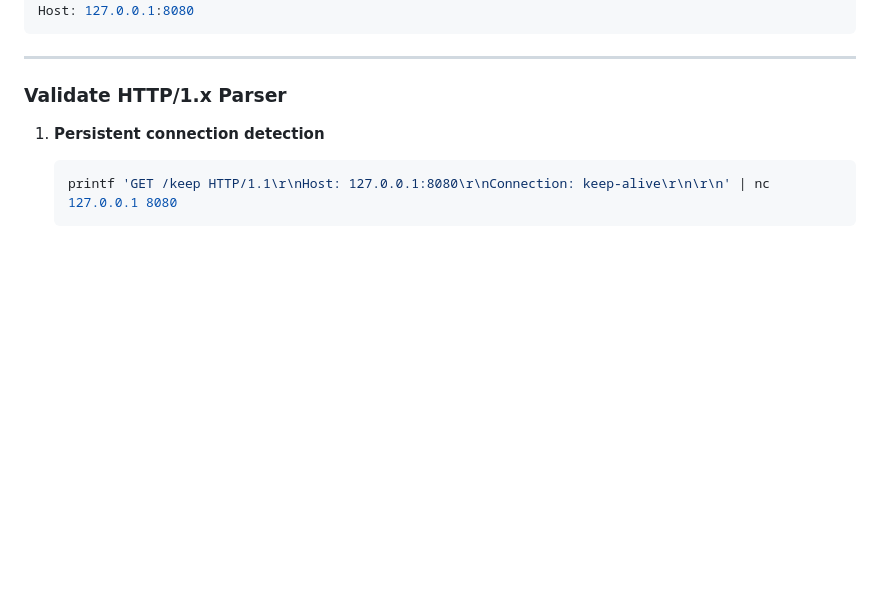
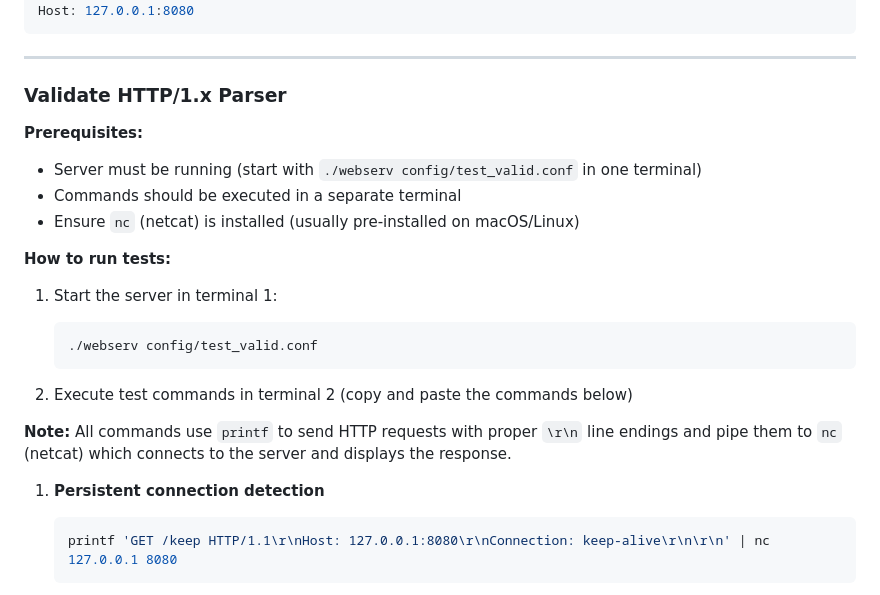
Before and after one commit to sergiishevchenko/42webserv-solo, a Markdown page: docs/TESTING.md, the part around the change. Drawn GitHub-style; blank space fills up the shorter version.

Commit message:
add prerequisites and instructions for HTTP/1.x parser tests

````diff
--- a/docs/TESTING.md
+++ b/docs/TESTING.md
@@ -244,6 +244,21 @@ Host: 127.0.0.1:8080
 ---
 
 ### Validate HTTP/1.x Parser
+
+**Prerequisites:**
+- Server must be running (start with `./webserv config/test_valid.conf` in one terminal)
+- Commands should be executed in a separate terminal
+- Ensure `nc` (netcat) is installed (usually pre-installed on macOS/Linux)
+
+**How to run tests:**
+1. Start the server in terminal 1:
+   ```bash
+   ./webserv config/test_valid.conf
+   ```
+
+2. Execute test commands in terminal 2 (copy and paste the commands below)
+
+**Note:** All commands use `printf` to send HTTP requests with proper `\r\n` line endings and pipe them to `nc` (netcat) which connects to the server and displays the response.
 
 1. **Persistent connection detection**
    ```bash
````
